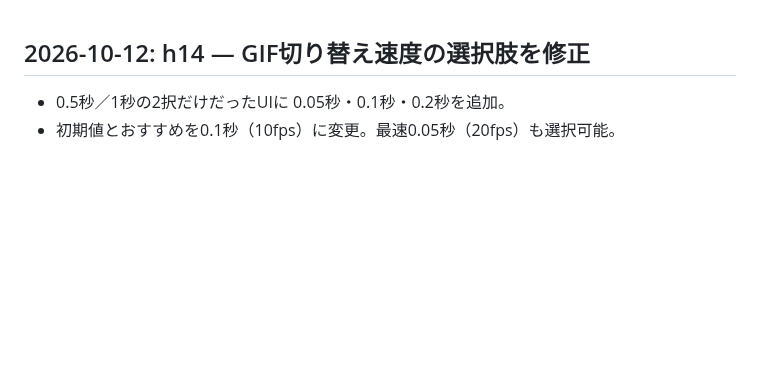
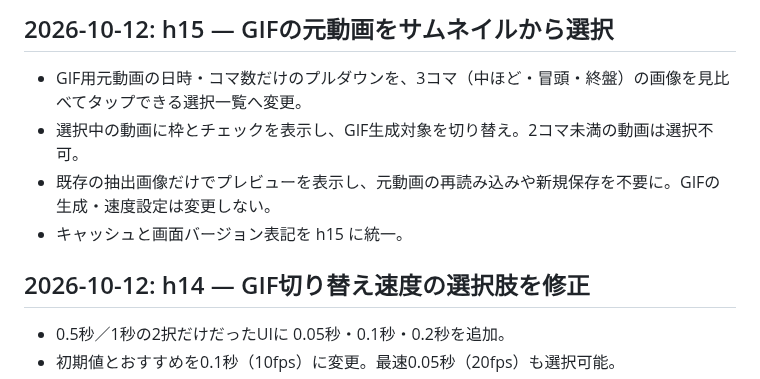
Before and after one commit to eltnegcellist/Memory_moments_roulette, a Markdown page: CHANGELOG.md, the part around the change. Rendered like a GitHub page; blank space fills up the shorter version.

Commit message:
feat(gif): selectable source image previews (h15) - CHANGELOG.md

```diff
--- a/CHANGELOG.md
+++ b/CHANGELOG.md
@@ -1,3 +1,10 @@
+## 2026-10-12: h15 — GIFの元動画をサムネイルから選択
+
+- GIF用元動画の日時・コマ数だけのプルダウンを、3コマ（中ほど・冒頭・終盤）の画像を見比べてタップできる選択一覧へ変更。
+- 選択中の動画に枠とチェックを表示し、GIF生成対象を切り替え。2コマ未満の動画は選択不可。
+- 既存の抽出画像だけでプレビューを表示し、元動画の再読み込みや新規保存を不要に。GIFの生成・速度設定は変更しない。
+- キャッシュと画面バージョン表記を h15 に統一。
+
 ## 2026-10-12: h14 — GIF切り替え速度の選択肢を修正
 
 - 0.5秒／1秒の2択だけだったUIに 0.05秒・0.1秒・0.2秒を追加。
```
